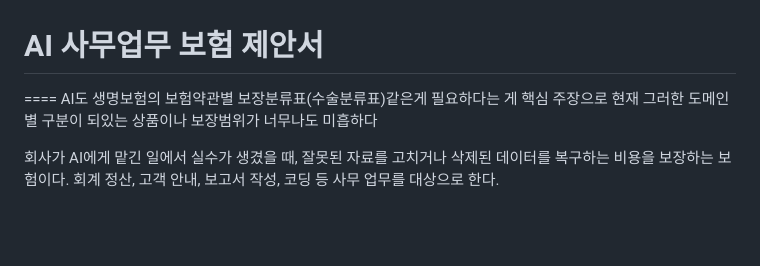
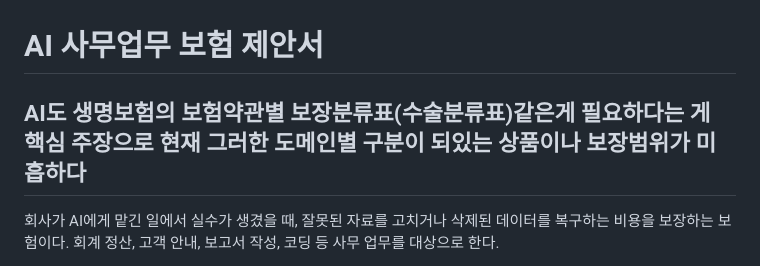
Before and after one commit to jinuk0211/insurance, a Markdown page: AI_업무보험_제안서_수정본.md, the part around the change. Drawn GitHub-style; blank space fills up the shorter version.

```diff
--- a/AI_업무보험_제안서_수정본.md
+++ b/AI_업무보험_제안서_수정본.md
@@ -1,6 +1,6 @@
 # AI 사무업무 보험 제안서
-====
-AI도 생명보험의 보험약관별 보장분류표(수술분류표)같은게 필요하다는 게 핵심 주장으로 현재 그러한 도메인별 구분이 되있는 상품이나 보장범위가 너무나도 미흡하다
+AI도 생명보험의 보험약관별 보장분류표(수술분류표)같은게 필요하다는 게 핵심 주장으로 현재 그러한 도메인별 구분이 되있는 상품이나 보장범위가 미흡하다
+----
 
 회사가 AI에게 맡긴 일에서 실수가 생겼을 때, 잘못된 자료를 고치거나 삭제된 데이터를 복구하는 비용을 보장하는 보험이다. 회계 정산, 고객 안내, 보고서 작성, 코딩 등 사무 업무를 대상으로 한다.
 
```
